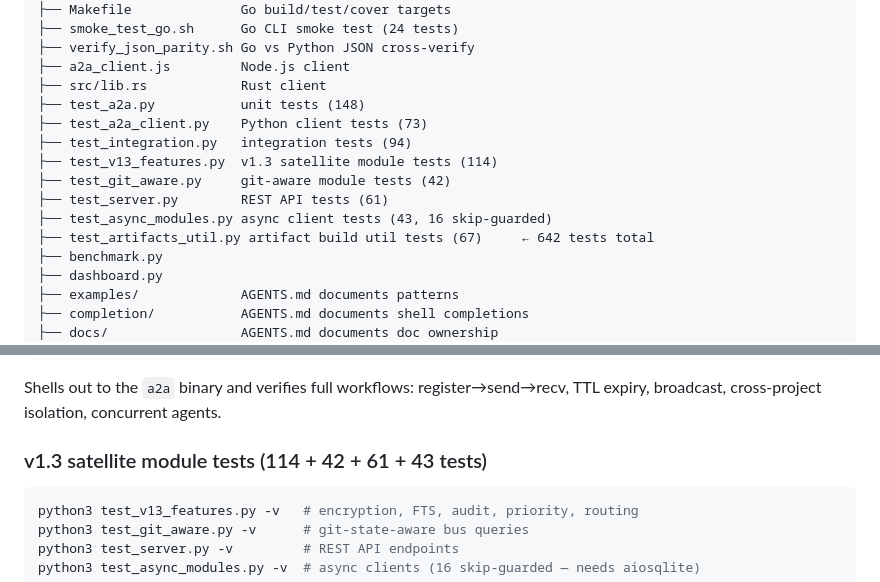
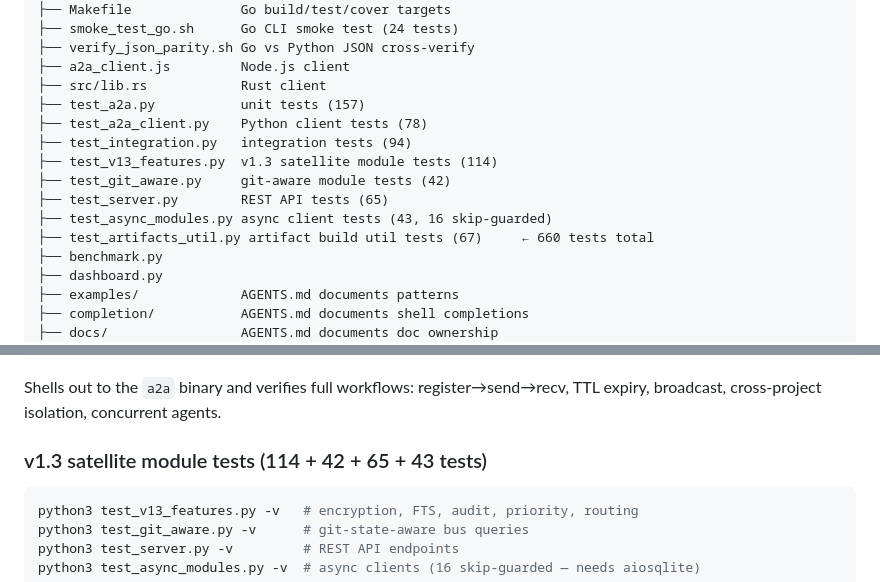
Before and after one commit to javimosch/a2a-skill, a Markdown page: AGENTS.md, 2 parts joined by grey strips. Rendered like a GitHub page.

Commit message:
docs: update test counts in AGENTS.md (157 unit, 78 client, 65 server, 660 total)

````diff
--- a/AGENTS.md
+++ b/AGENTS.md
@@ -72,14 +72,14 @@ a2a-skill/
 ├── verify_json_parity.sh Go vs Python JSON cross-verify
 ├── a2a_client.js         Node.js client
 ├── src/lib.rs            Rust client
-├── test_a2a.py           unit tests (148)
-├── test_a2a_client.py    Python client tests (73)
+├── test_a2a.py           unit tests (157)
+├── test_a2a_client.py    Python client tests (78)
 ├── test_integration.py   integration tests (94)
 ├── test_v13_features.py  v1.3 satellite module tests (114)
 ├── test_git_aware.py     git-aware module tests (42)
-├── test_server.py        REST API tests (61)
+├── test_server.py        REST API tests (65)
 ├── test_async_modules.py async client tests (43, 16 skip-guarded)
-├── test_artifacts_util.py artifact build util tests (67)     ← 642 tests total
+├── test_artifacts_util.py artifact build util tests (67)     ← 660 tests total
 ├── benchmark.py
 ├── dashboard.py
 ├── examples/             AGENTS.md documents patterns
@@ -223,7 +223,7 @@ python3 test_integration.py -v
 Shells out to the `a2a` binary and verifies full workflows: register→send→recv,
 TTL expiry, broadcast, cross-project isolation, concurrent agents.
 
-### v1.3 satellite module tests (114 + 42 + 61 + 43 tests)
+### v1.3 satellite module tests (114 + 42 + 65 + 43 tests)
 
 ```bash
 python3 test_v13_features.py -v   # encryption, FTS, audit, priority, routing
````
